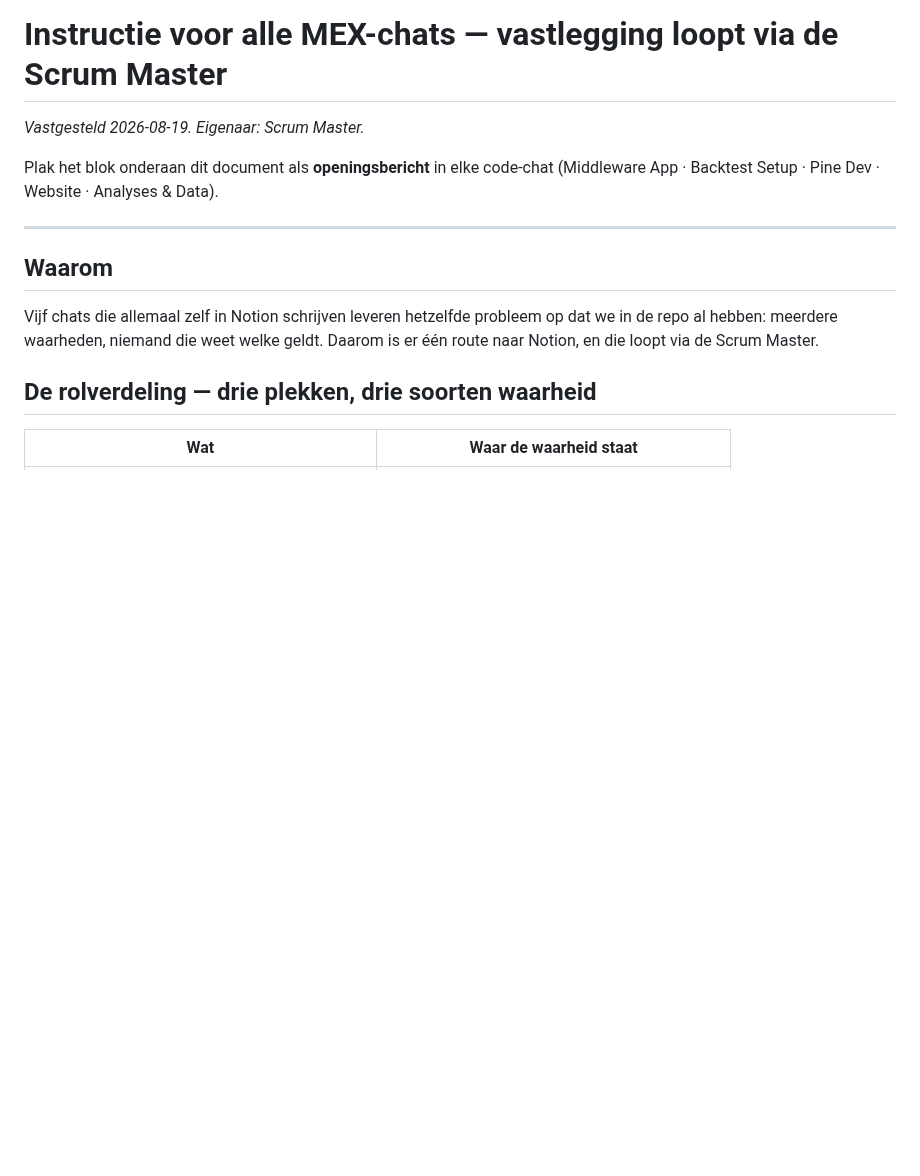
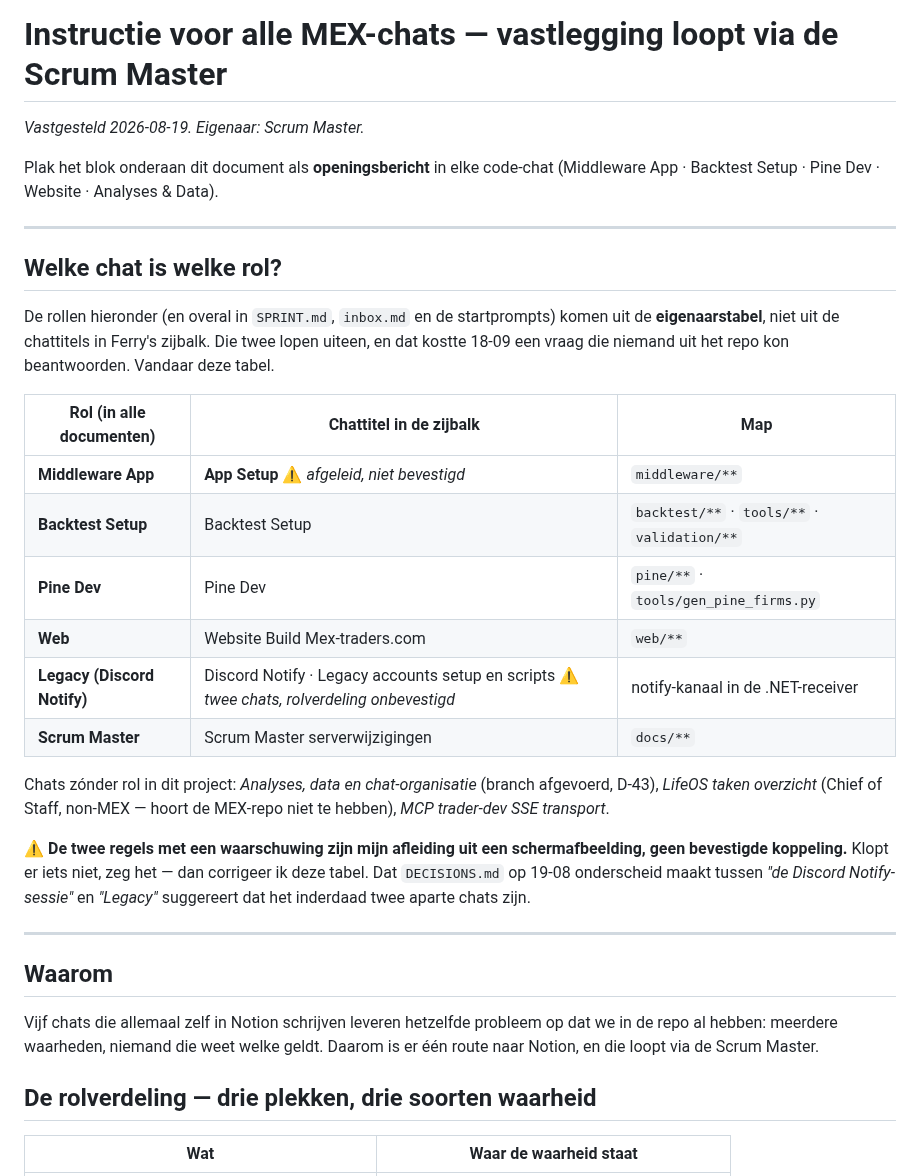
Before and after one commit to FerHen1981/Tradingkit, a Markdown page: docs/CHAT_INSTRUCTIE.md, the part around the change. Rendered like a GitHub page; blank space fills up the shorter version.

Commit message:
CHAT_INSTRUCTIE: koppeling tussen rolnamen en chattitels vastgelegd
De rollen in SPRINT.md, inbox.md en de startprompts komen uit de
eigenaarstabel; Ferry ziet chattitels. Die twee liepen uiteen en dat was
nergens vastgelegd. Twee regels zijn afgeleid en expliciet als
onbevestigd gemarkeerd.

Co-Authored-By: Claude Opus 5 <noreply@anthropic.com>
Claude-Session: https://claude.ai/code/session_01CHH8HUXKivawXkAq9UJqts

```diff
--- a/docs/CHAT_INSTRUCTIE.md
+++ b/docs/CHAT_INSTRUCTIE.md
@@ -4,6 +4,32 @@ _Vastgesteld 2026-08-19. Eigenaar: Scrum Master._
 
 Plak het blok onderaan dit document als **openingsbericht** in elke code-chat
 (Middleware App · Backtest Setup · Pine Dev · Website · Analyses & Data).
+
+---
+
+## Welke chat is welke rol?
+
+De rollen hieronder (en overal in `SPRINT.md`, `inbox.md` en de startprompts) komen uit de
+**eigenaarstabel**, niet uit de chattitels in Ferry's zijbalk. Die twee lopen uiteen, en dat
+kostte 18-09 een vraag die niemand uit het repo kon beantwoorden. Vandaar deze tabel.
+
+| Rol (in alle documenten) | Chattitel in de zijbalk | Map |
+|---|---|---|
+| **Middleware App** | **App Setup** ⚠️ *afgeleid, niet bevestigd* | `middleware/**` |
+| **Backtest Setup** | Backtest Setup | `backtest/**` · `tools/**` · `validation/**` |
+| **Pine Dev** | Pine Dev | `pine/**` · `tools/gen_pine_firms.py` |
+| **Web** | Website Build Mex-traders.com | `web/**` |
+| **Legacy (Discord Notify)** | Discord Notify · Legacy accounts setup en scripts ⚠️ *twee chats, rolverdeling onbevestigd* | notify-kanaal in de .NET-receiver |
+| **Scrum Master** | Scrum Master serverwijzigingen | `docs/**` |
+
+Chats zónder rol in dit project: *Analyses, data en chat-organisatie* (branch afgevoerd, D-43),
+*LifeOS taken overzicht* (Chief of Staff, non-MEX — hoort de MEX-repo niet te hebben),
+*MCP trader-dev SSE transport*.
+
+⚠️ **De twee regels met een waarschuwing zijn mijn afleiding uit een schermafbeelding, geen
+bevestigde koppeling.** Klopt er iets niet, zeg het — dan corrigeer ik deze tabel. Dat
+`DECISIONS.md` op 19-08 onderscheid maakt tussen *"de Discord Notify-sessie"* en *"Legacy"*
+suggereert dat het inderdaad twee aparte chats zijn.
 
 ---
 
```
